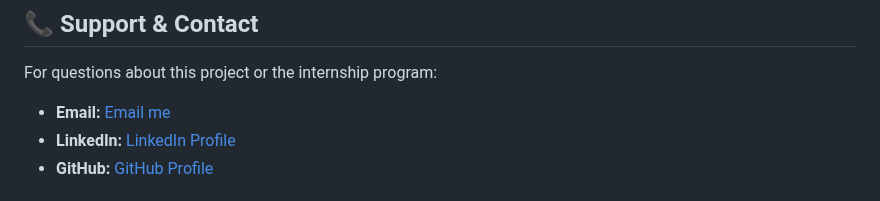
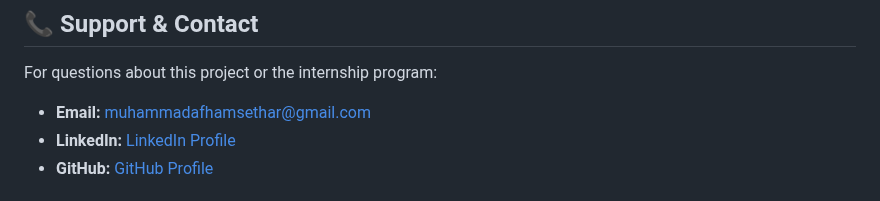
Before and after one commit to muhammadafham46/eCommerce, a Markdown page: project-folder/README.md, the part around the change. GitHub-like rendering.

```diff
--- a/project-folder/README.md
+++ b/project-folder/README.md
@@ -282,7 +282,7 @@ This project was developed as part of an internship assignment. For suggestions
 
 For questions about this project or the internship program:
 
-- **Email:** [Email me](muhammadafhamsethar@gmail.com)
+- **Email:** muhammadafhamsethar@gmail.com
 - **LinkedIn:** [LinkedIn Profile](https://www.linkedin.com/in/muhammadafham46/)
 - **GitHub:** [GitHub Profile](https://github.com/muhammadafham46)
 
```
